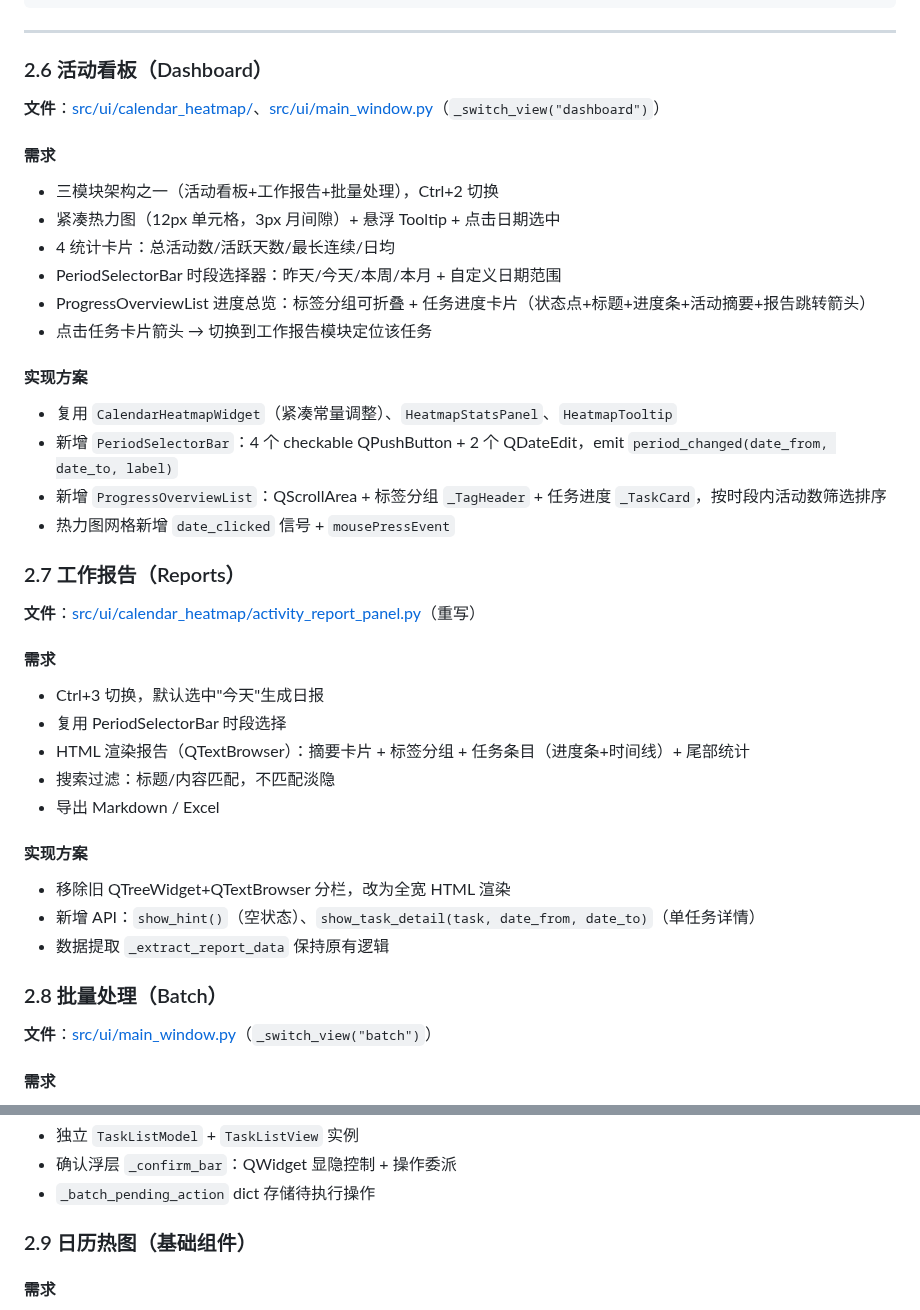
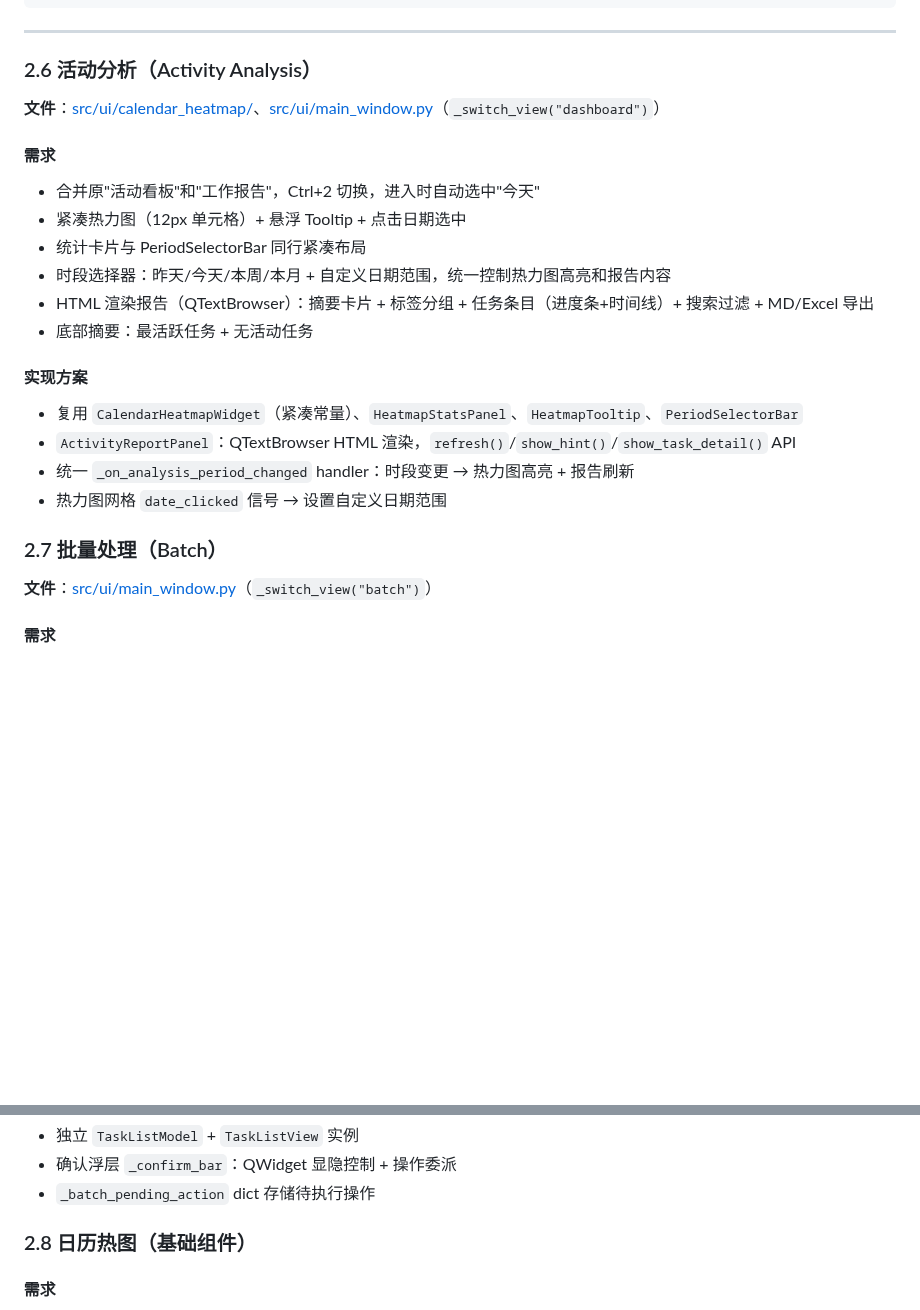
Before and after one commit to HananxR/Tadado, a Markdown page: 详设说明.md, 2 parts joined by grey strips. Drawn GitHub-style; blank space fills up the shorter version.

Commit message:
docs: update design docs for merged Activity Analysis + 3-page layout
Combined sections 2.6+2.7 into unified "Activity Analysis". Renumbered
subsequent sections. Updated project progress to reflect the merge.

Co-Authored-By: Claude Opus 4.7 <noreply@anthropic.com>

```diff
--- a/详设说明.md
+++ b/详设说明.md
@@ -277,45 +277,27 @@
 
 ---
 
-### 2.6 活动看板（Dashboard）
+### 2.6 活动分析（Activity Analysis）
 
 **文件**：[src/ui/calendar_heatmap/](src/ui/calendar_heatmap/)、[src/ui/main_window.py](src/ui/main_window.py)（`_switch_view("dashboard")`）
 
 #### 需求
 
-- 三模块架构之一（活动看板+工作报告+批量处理），Ctrl+2 切换
-- 紧凑热力图（12px 单元格，3px 月间隙）+ 悬浮 Tooltip + 点击日期选中
-- 4 统计卡片：总活动数/活跃天数/最长连续/日均
-- PeriodSelectorBar 时段选择器：昨天/今天/本周/本月 + 自定义日期范围
-- ProgressOverviewList 进度总览：标签分组可折叠 + 任务进度卡片（状态点+标题+进度条+活动摘要+报告跳转箭头）
-- 点击任务卡片箭头 → 切换到工作报告模块定位该任务
+- 合并原"活动看板"和"工作报告"，Ctrl+2 切换，进入时自动选中"今天"
+- 紧凑热力图（12px 单元格）+ 悬浮 Tooltip + 点击日期选中
+- 统计卡片与 PeriodSelectorBar 同行紧凑布局
+- 时段选择器：昨天/今天/本周/本月 + 自定义日期范围，统一控制热力图高亮和报告内容
+- HTML 渲染报告（QTextBrowser）：摘要卡片 + 标签分组 + 任务条目（进度条+时间线）+ 搜索过滤 + MD/Excel 导出
+- 底部摘要：最活跃任务 + 无活动任务
 
 #### 实现方案
 
-- 复用 `CalendarHeatmapWidget`（紧凑常量调整）、`HeatmapStatsPanel`、`HeatmapTooltip`
-- 新增 `PeriodSelectorBar`：4 个 checkable QPushButton + 2 个 QDateEdit，emit `period_changed(date_from, date_to, label)`
-- 新增 `ProgressOverviewList`：QScrollArea + 标签分组 `_TagHeader` + 任务进度 `_TaskCard`，按时段内活动数筛选排序
-- 热力图网格新增 `date_clicked` 信号 + `mousePressEvent`
+- 复用 `CalendarHeatmapWidget`（紧凑常量）、`HeatmapStatsPanel`、`HeatmapTooltip`、`PeriodSelectorBar`
+- `ActivityReportPanel`：QTextBrowser HTML 渲染，`refresh()`/`show_hint()`/`show_task_detail()` API
+- 统一 `_on_analysis_period_changed` handler：时段变更 → 热力图高亮 + 报告刷新
+- 热力图网格 `date_clicked` 信号 → 设置自定义日期范围
 
-### 2.7 工作报告（Reports）
-
-**文件**：[src/ui/calendar_heatmap/activity_report_panel.py](src/ui/calendar_heatmap/activity_report_panel.py)（重写）
-
-#### 需求
-
-- Ctrl+3 切换，默认选中"今天"生成日报
-- 复用 PeriodSelectorBar 时段选择
-- HTML 渲染报告（QTextBrowser）：摘要卡片 + 标签分组 + 任务条目（进度条+时间线）+ 尾部统计
-- 搜索过滤：标题/内容匹配，不匹配淡隐
-- 导出 Markdown / Excel
-
-#### 实现方案
-
-- 移除旧 QTreeWidget+QTextBrowser 分栏，改为全宽 HTML 渲染
-- 新增 API：`show_hint()`（空状态）、`show_task_detail(task, date_from, date_to)`（单任务详情）
-- 数据提取 `_extract_report_data` 保持原有逻辑
-
-### 2.8 批量处理（Batch）
+### 2.7 批量处理（Batch）
 
 **文件**：[src/ui/main_window.py](src/ui/main_window.py)（`_switch_view("batch")`）
 
@@ -332,7 +314,7 @@
 - 确认浮层 `_confirm_bar`：QWidget 显隐控制 + 操作委派
 - `_batch_pending_action` dict 存储待执行操作
 
-### 2.9 日历热图（基础组件）
+### 2.8 日历热图（基础组件）
 
 #### 需求
 
```
Also changed, not shown: 项目进度.md (+1 -1 lines).
